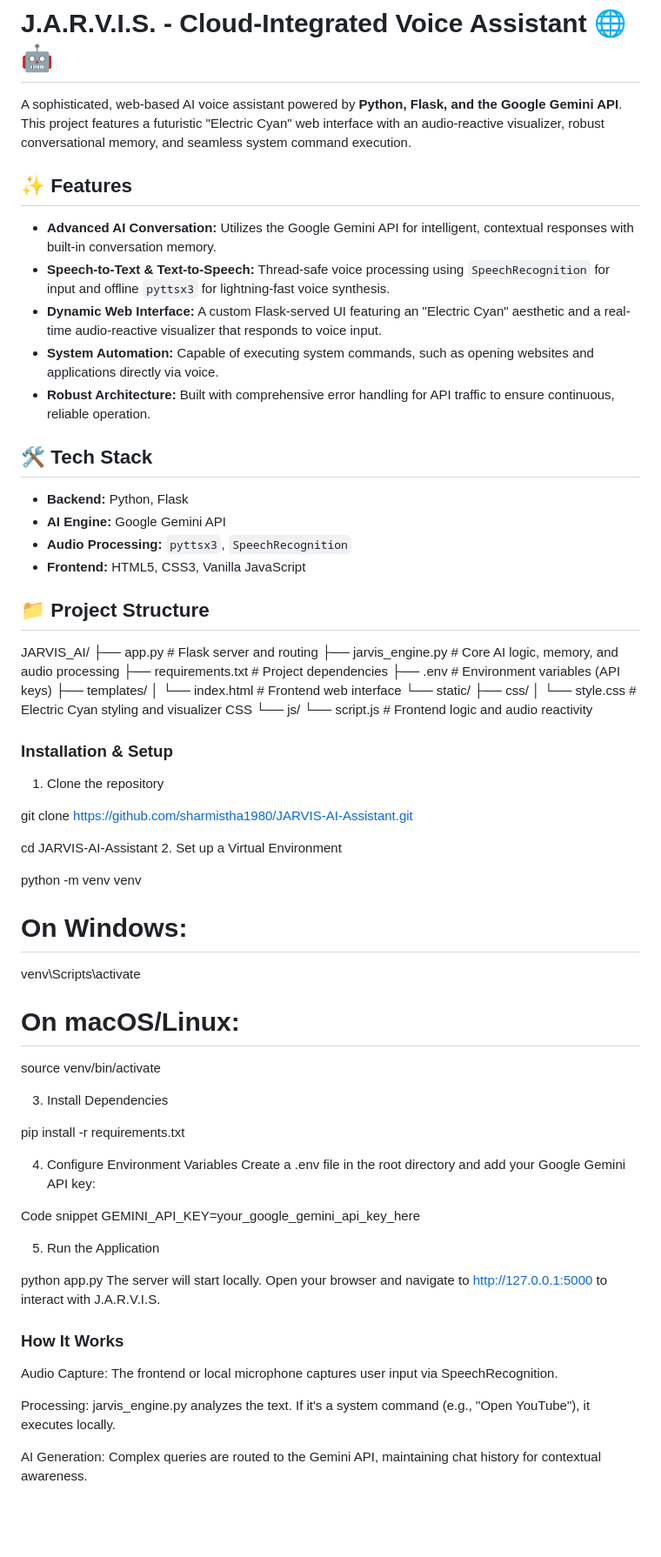
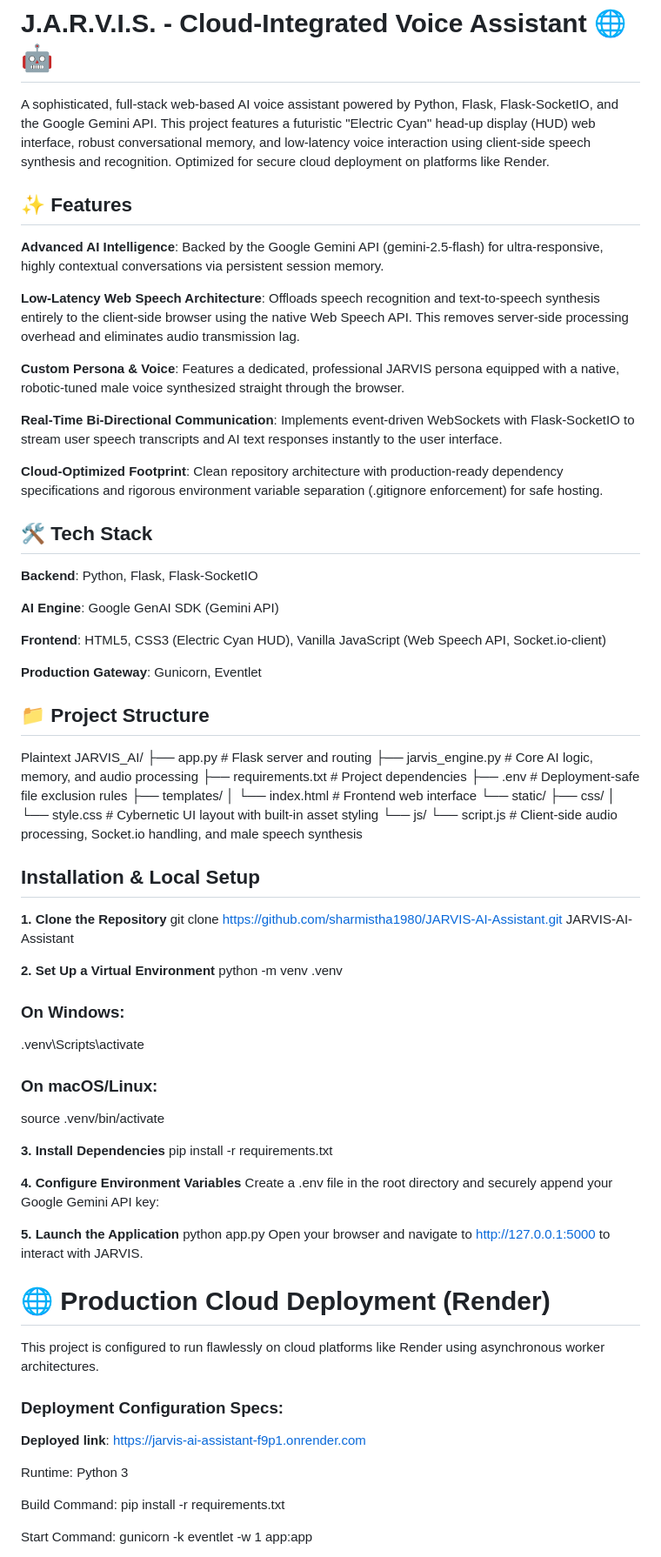
Before and after one commit to sharmistha1980/JARVIS-AI-assistant, a Markdown page: README.md, the part around one of its changes. Shown at 87% size. GitHub-like rendering; blank space fills up the shorter version.

Commit message:
Revise README with updated project details and features
Updated project description and features in README.md to reflect enhancements and clarify setup instructions.

```diff
--- a/README.md
+++ b/README.md
@@ -1,74 +1,75 @@
 # J.A.R.V.I.S. - Cloud-Integrated Voice Assistant 🌐🤖
-
-A sophisticated, web-based AI voice assistant powered by **Python, Flask, and the Google Gemini API**. This project features a futuristic "Electric Cyan" web interface with an audio-reactive visualizer, robust conversational memory, and seamless system command execution.
+A sophisticated, full-stack web-based AI voice assistant powered by Python, Flask, Flask-SocketIO, and the Google Gemini API. This project features a futuristic "Electric Cyan" head-up display (HUD) web interface, robust conversational memory, and low-latency voice interaction using client-side speech synthesis and recognition. Optimized for secure cloud deployment on platforms like Render.
 
 ## ✨ Features
+**Advanced AI Intelligence**: Backed by the Google Gemini API (gemini-2.5-flash) for ultra-responsive, highly contextual conversations via persistent session memory.
 
-*   **Advanced AI Conversation:** Utilizes the Google Gemini API for intelligent, contextual responses with built-in conversation memory.
-*   **Speech-to-Text & Text-to-Speech:** Thread-safe voice processing using `SpeechRecognition` for input and offline `pyttsx3` for lightning-fast voice synthesis.
-*   **Dynamic Web Interface:** A custom Flask-served UI featuring an "Electric Cyan" aesthetic and a real-time audio-reactive visualizer that responds to voice input.
-*   **System Automation:** Capable of executing system commands, such as opening websites and applications directly via voice.
-*   **Robust Architecture:** Built with comprehensive error handling for API traffic to ensure continuous, reliable operation.
+**Low-Latency Web Speech Architecture**: Offloads speech recognition and text-to-speech synthesis entirely to the client-side browser using the native Web Speech API. This removes server-side processing overhead and eliminates audio transmission lag.
+
+**Custom Persona & Voice**: Features a dedicated, professional JARVIS persona equipped with a native, robotic-tuned male voice synthesized straight through the browser.
+
+**Real-Time Bi-Directional Communication**: Implements event-driven WebSockets with Flask-SocketIO to stream user speech transcripts and AI text responses instantly to the user interface.
+
+**Cloud-Optimized Footprint**: Clean repository architecture with production-ready dependency specifications and rigorous environment variable separation (.gitignore enforcement) for safe hosting.
 
 ## 🛠️ Tech Stack
+**Backend**: Python, Flask, Flask-SocketIO
 
-*   **Backend:** Python, Flask
-*   **AI Engine:** Google Gemini API
-*   **Audio Processing:** `pyttsx3`, `SpeechRecognition`
-*   **Frontend:** HTML5, CSS3, Vanilla JavaScript
+**AI Engine**: Google GenAI SDK (Gemini API)
+
+**Frontend**: HTML5, CSS3 (Electric Cyan HUD), Vanilla JavaScript (Web Speech API, Socket.io-client)
+
+**Production Gateway**: Gunicorn, Eventlet
 
 ## 📁 Project Structure
-
-
+Plaintext
 JARVIS_AI/
 ├── app.py                 # Flask server and routing
 ├── jarvis_engine.py       # Core AI logic, memory, and audio processing
 ├── requirements.txt       # Project dependencies
-├── .env                   # Environment variables (API keys)
+├── .env                   # Deployment-safe file exclusion rules
 ├── templates/
 │   └── index.html         # Frontend web interface
 └── static/
     ├── css/
-    │   └── style.css      # Electric Cyan styling and visualizer CSS
+    │   └── style.css      # Cybernetic UI layout with built-in asset styling
     └── js/
-        └── script.js      # Frontend logic and audio reactivity
+        └── script.js      # Client-side audio processing, Socket.io handling, and male speech synthesis
 
-### Installation & Setup
-1. Clone the repository
+## Installation & Local Setup
+**1. Clone the Repository**
+git clone https://github.com/sharmistha1980/JARVIS-AI-Assistant.git
+JARVIS-AI-Assistant
 
+**2. Set Up a Virtual Environment**
+python -m venv .venv
 
-git clone [https://github.com/sharmistha1980/JARVIS-AI-Assistant.git](https://github.com/sharmistha1980/JARVIS-AI-Assistant.git)
+### On Windows:
+.venv\Scripts\activate
 
-cd JARVIS-AI-Assistant
-2. Set up a Virtual Environment
+### On macOS/Linux:
+source .venv/bin/activate
 
-
-python -m venv venv
-# On Windows:
-venv\Scripts\activate
-# On macOS/Linux:
-source venv/bin/activate
-
-3. Install Dependencies
-
+**3. Install Dependencies**
 pip install -r requirements.txt
 
-4. Configure Environment Variables
-Create a .env file in the root directory and add your Google Gemini API key:
+**4. Configure Environment Variables**
+Create a .env file in the root directory and securely append your Google Gemini API key:
 
-Code snippet
-GEMINI_API_KEY=your_google_gemini_api_key_here
+**5. Launch the Application**
+python app.py
+Open your browser and navigate to http://127.0.0.1:5000 to interact with JARVIS.
 
-5. Run the Application
+# 🌐 Production Cloud Deployment (Render)
+This project is configured to run flawlessly on cloud platforms like Render using asynchronous worker architectures.
 
-python app.py
-The server will start locally. Open your browser and navigate to http://127.0.0.1:5000 to interact with J.A.R.V.I.S.
+### Deployment Configuration Specs:
 
+**Deployed link**: https://jarvis-ai-assistant-f9p1.onrender.com
 
-### How It Works
-Audio Capture: The frontend or local microphone captures user input via SpeechRecognition.
+Runtime: Python 3
 
-Processing: jarvis_engine.py analyzes the text. If it's a system command (e.g., "Open YouTube"), it executes locally.
+Build Command: pip install -r requirements.txt
 
-AI Generation: Complex queries are routed to the Gemini API, maintaining chat history for contextual awareness.
+Start Command: gunicorn -k eventlet -w 1 app:app
 
```
Also changed, not shown: other parts of README.md (+20 -1 lines).
